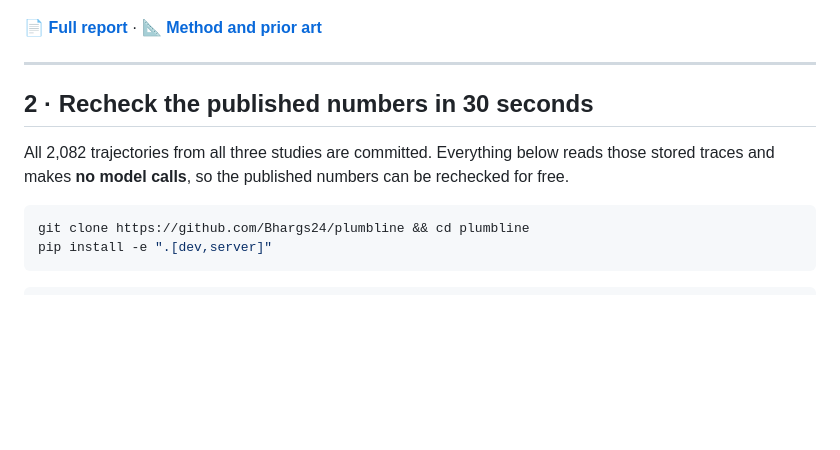
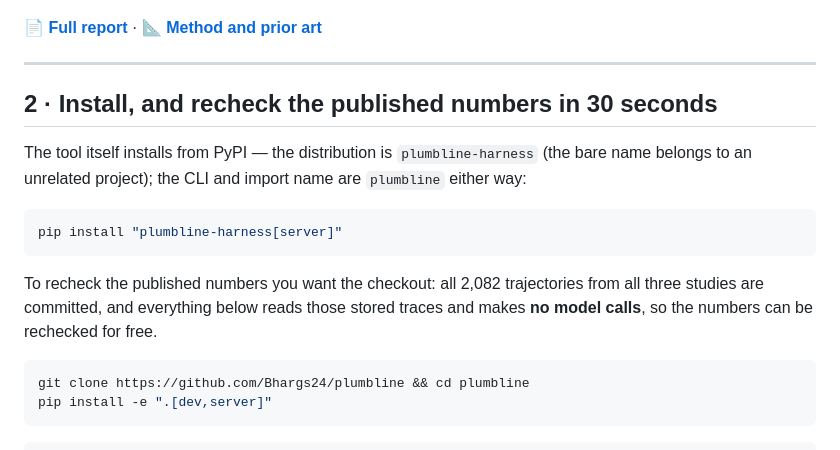
Before and after one commit to Bhargs24/plumbline, a Markdown page: README.md, the part around the change. Drawn GitHub-style; blank space fills up the shorter version.

Commit message:
README: install from PyPI -- plumbline-harness is live

````diff
--- a/README.md
+++ b/README.md
@@ -68,9 +68,15 @@ held a clean invoice                    paid correctly
 
 ---
 
-## 2 · Recheck the published numbers in 30 seconds
+## 2 · Install, and recheck the published numbers in 30 seconds
 
-All 2,082 trajectories from all three studies are committed. Everything below reads those stored traces and makes **no model calls**, so the published numbers can be rechecked for free.
+The tool itself installs from PyPI — the distribution is `plumbline-harness` (the bare name belongs to an unrelated project); the CLI and import name are `plumbline` either way:
+
+```bash
+pip install "plumbline-harness[server]"
+```
+
+To recheck the published numbers you want the checkout: all 2,082 trajectories from all three studies are committed, and everything below reads those stored traces and makes **no model calls**, so the numbers can be rechecked for free.
 
 ```bash
 git clone https://github.com/Bhargs24/plumbline && cd plumbline
````
